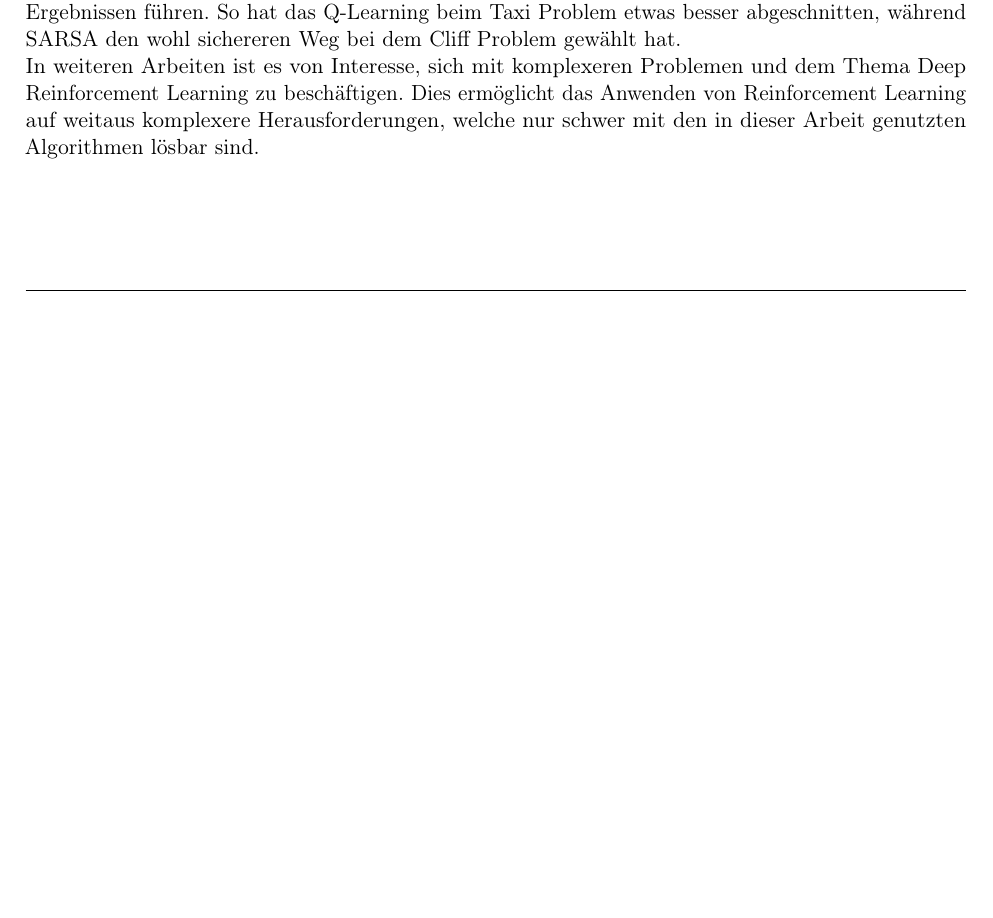
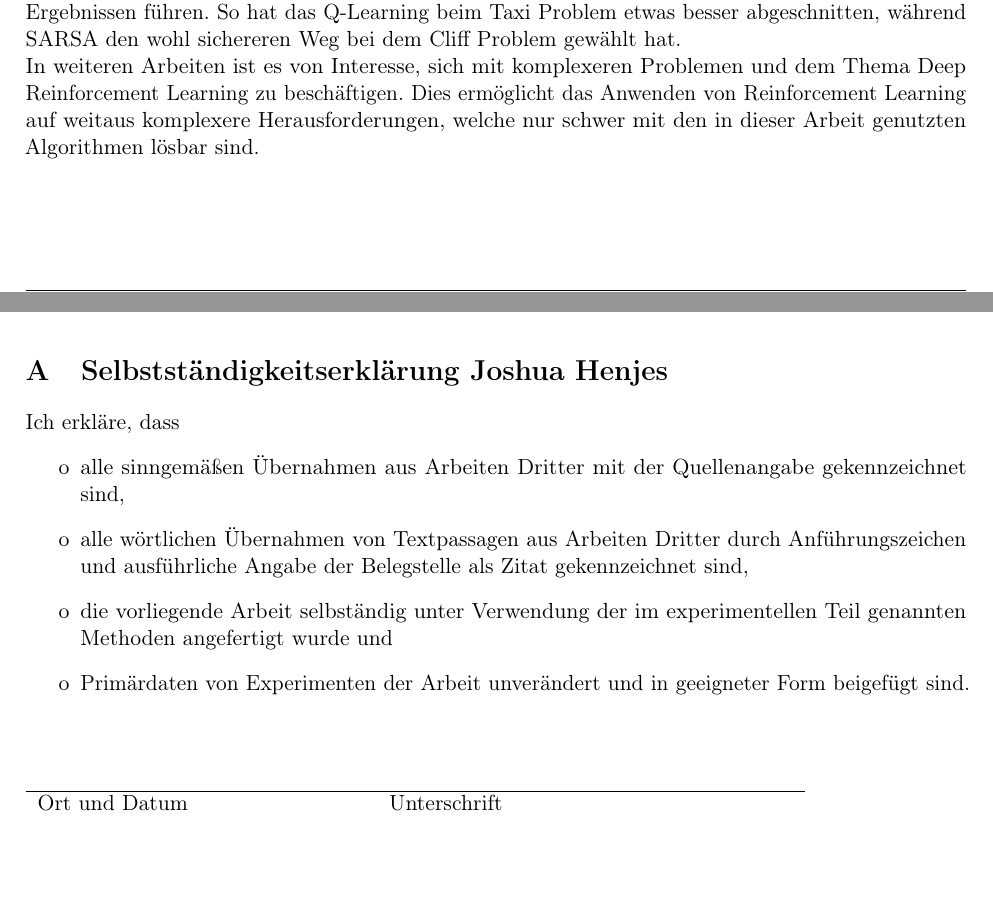
Before and after one commit to Joshi-2000/AML_Taxi, a LaTeX document (document/documentation.tex, which reads document/chapters/appendix.tex): part of page 25 of 25 before the commit and two parts of pages 25 and 26 of 27 after it, the two joined at a grey line, cut so that both start at the same text, the shorter picture padded with empty space. The pictures show the PDF file document/documentation.pdf that the author committed with the source.

```diff
--- /dev/null
+++ b/document/chapters/appendix.tex
@@ -0,0 +1,41 @@
+\newpage
+\appendix
+
+
+\section{Selbstständigkeitserklärung Joshua Henjes}
+Ich erkläre, dass
+\begin{itemize}
+    \item[o] alle sinngemäßen Übernahmen aus Arbeiten Dritter mit der Quellenangabe gekennzeichnet sind,
+    \item[o] alle wörtlichen Übernahmen von Textpassagen aus Arbeiten Dritter durch Anführungszeichen und ausführliche Angabe der Belegstelle als Zitat gekennzeichnet sind,
+    \item[o] die vorliegende Arbeit selbständig unter Verwendung der im experimentellen Teil genannten Methoden angefertigt wurde und
+    \item[o] Primärdaten von Experimenten der Arbeit unverändert und in geeigneter Form beigefügt sind.
+\end{itemize}
+\vspace{0.5cm}
+\begin{flushleft}
+  \begin{table}[H]
+      \begin{tabular}{l  l }
+          \hline
+          Ort und Datum \hspace{3cm}  & Unterschrift \hspace*{5cm}
+      \end{tabular}
+  \end{table}
+\end{flushleft}
+
+\newpage
+
+\section{Selbstständigkeitserklärung Bjarne Seen}
+Ich erkläre, dass
+\begin{itemize}
+    \item[o] alle sinngemäßen Übernahmen aus Arbeiten Dritter mit der Quellenangabe gekennzeichnet sind,
+    \item[o] alle wörtlichen Übernahmen von Textpassagen aus Arbeiten Dritter durch Anführungszeichen und ausführliche Angabe der Belegstelle als Zitat gekennzeichnet sind,
+    \item[o] die vorliegende Arbeit selbständig unter Verwendung der im experimentellen Teil genannten Methoden angefertigt wurde und
+    \item[o] Primärdaten von Experimenten der Arbeit unverändert und in geeigneter Form beigefügt sind.
+\end{itemize}
+\vspace{0.5cm}
+\begin{flushleft}
+  \begin{table}[H]
+      \begin{tabular}{l  l }
+          \hline
+          Ort und Datum \hspace{3cm}  & Unterschrift \hspace*{5cm}
+      \end{tabular}
+  \end{table}
+\end{flushleft}
```
Also changed, not shown: document/chapters/appendix_new.tex (deleted, +0 -2 lines), document/chapters/basics.tex (+5 -5 lines), document/chapters/conclusion.tex (+1 -1 lines), document/documentation.tex (+3 -1 lines), document/lib.bib (+24 -3 lines), document/documentation.pdf, 1 other file.
